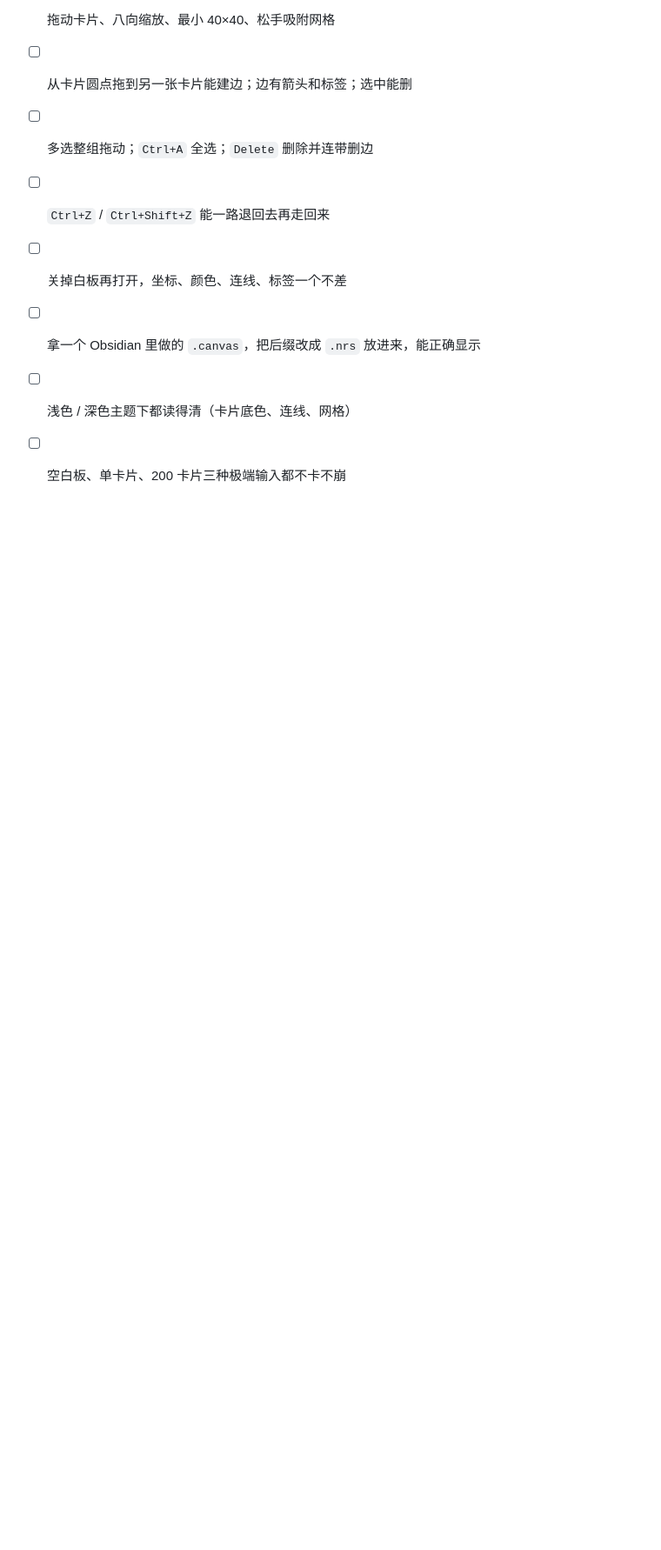
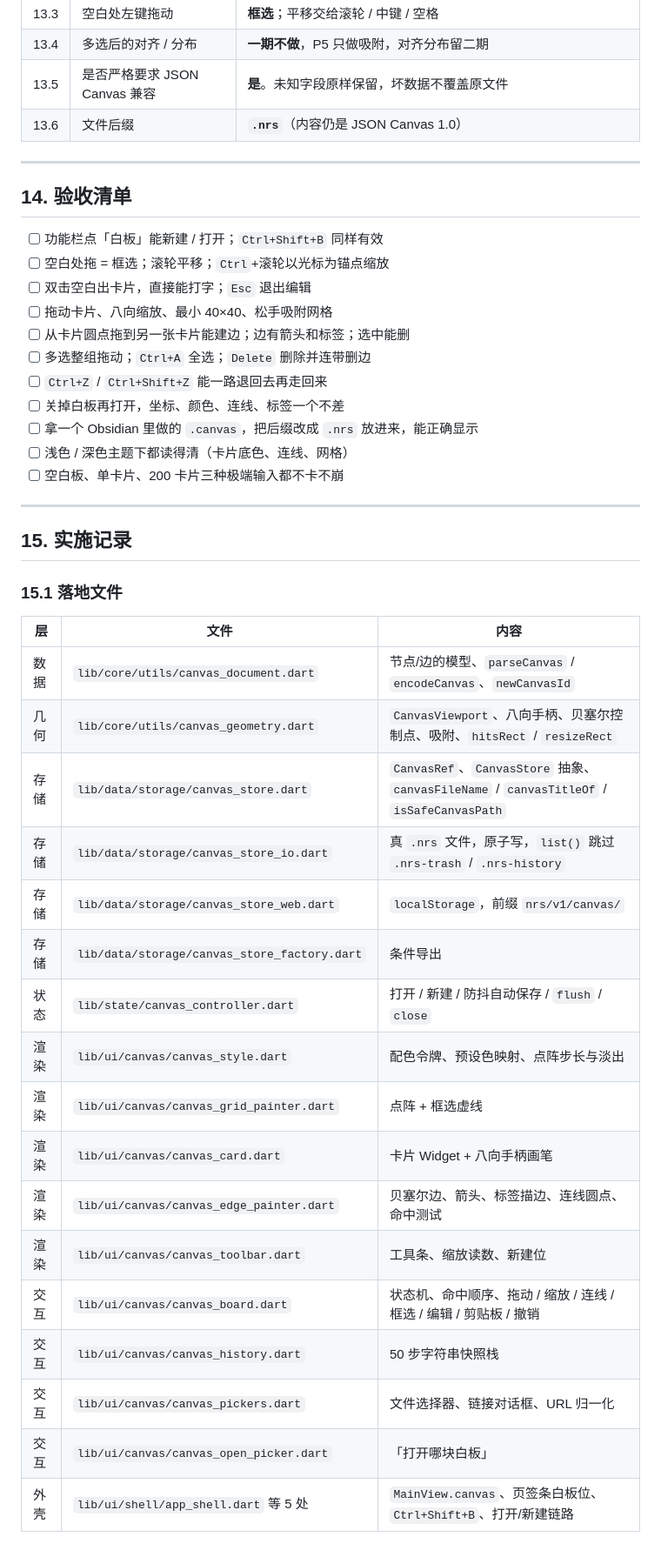
Before and after one commit to Rolita/nrs-note, a Markdown page: canvas-board-plan.md, the part around one of its changes. Shown at 87% size. Drawn GitHub-style; blank space fills up the shorter version.

```diff
--- a/canvas-board-plan.md
+++ b/canvas-board-plan.md
@@ -670,3 +670,30 @@ flutter test --exclude-tags perf          # 全量回归
 - [ ] 拿一个 Obsidian 里做的 `.canvas`，把后缀改成 `.nrs` 放进来，能正确显示
 - [ ] 浅色 / 深色主题下都读得清（卡片底色、连线、网格）
 - [ ] 空白板、单卡片、200 卡片三种极端输入都不卡不崩
+
+---
+
+## 15. 实施记录
+
+### 15.1 落地文件
+
+| 层 | 文件 | 内容 |
+|---|---|---|
+| 数据 | `lib/core/utils/canvas_document.dart` | 节点/边的模型、`parseCanvas` / `encodeCanvas`、`newCanvasId` |
+| 几何 | `lib/core/utils/canvas_geometry.dart` | `CanvasViewport`、八向手柄、贝塞尔控制点、吸附、`hitsRect` / `resizeRect` |
+| 存储 | `lib/data/storage/canvas_store.dart` | `CanvasRef`、`CanvasStore` 抽象、`canvasFileName` / `canvasTitleOf` / `isSafeCanvasPath` |
+| 存储 | `lib/data/storage/canvas_store_io.dart` | 真 `.nrs` 文件，原子写，`list()` 跳过 `.nrs-trash` / `.nrs-history` |
+| 存储 | `lib/data/storage/canvas_store_web.dart` | `localStorage`，前缀 `nrs/v1/canvas/` |
+| 存储 | `lib/data/storage/canvas_store_factory.dart` | 条件导出 |
+| 状态 | `lib/state/canvas_controller.dart` | 打开 / 新建 / 防抖自动保存 / `flush` / `close` |
+| 渲染 | `lib/ui/canvas/canvas_style.dart` | 配色令牌、预设色映射、点阵步长与淡出 |
+| 渲染 | `lib/ui/canvas/canvas_grid_painter.dart` | 点阵 + 框选虚线 |
+| 渲染 | `lib/ui/canvas/canvas_card.dart` | 卡片 Widget + 八向手柄画笔 |
+| 渲染 | `lib/ui/canvas/canvas_edge_painter.dart` | 贝塞尔边、箭头、标签描边、连线圆点、命中测试 |
+| 渲染 | `lib/ui/canvas/canvas_toolbar.dart` | 工具条、缩放读数、新建位 |
+| 交互 | `lib/ui/canvas/canvas_board.dart` | 状态机、命中顺序、拖动 / 缩放 / 连线 / 框选 / 编辑 / 剪贴板 / 撤销 |
+| 交互 | `lib/ui/canvas/canvas_history.dart` | 50 步字符串快照栈 |
+| 交互 | `lib/ui/canvas/canvas_pickers.dart` | 文件选择器、链接对话框、URL 归一化 |
+| 交互 | `lib/ui/canvas/canvas_open_picker.dart` | 「打开哪块白板」 |
+| 外壳 | `lib/ui/shell/app_shell.dart` 等 5 处 | `MainView.canvas`、页签条白板位、`Ctrl+Shift+B`、打开/新建链路 |
+
```
Also changed, not shown: other parts of canvas-board-plan.md (+40 -1 lines).
